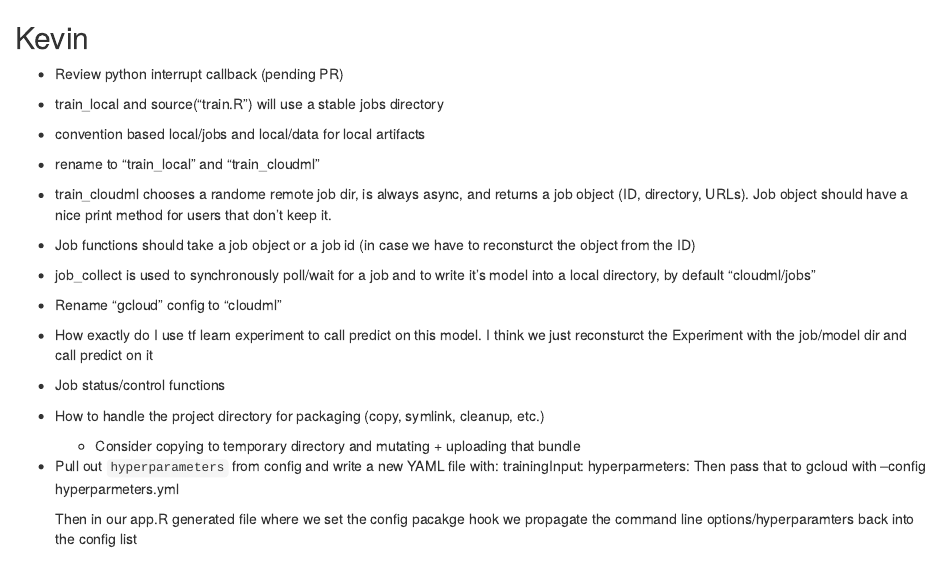
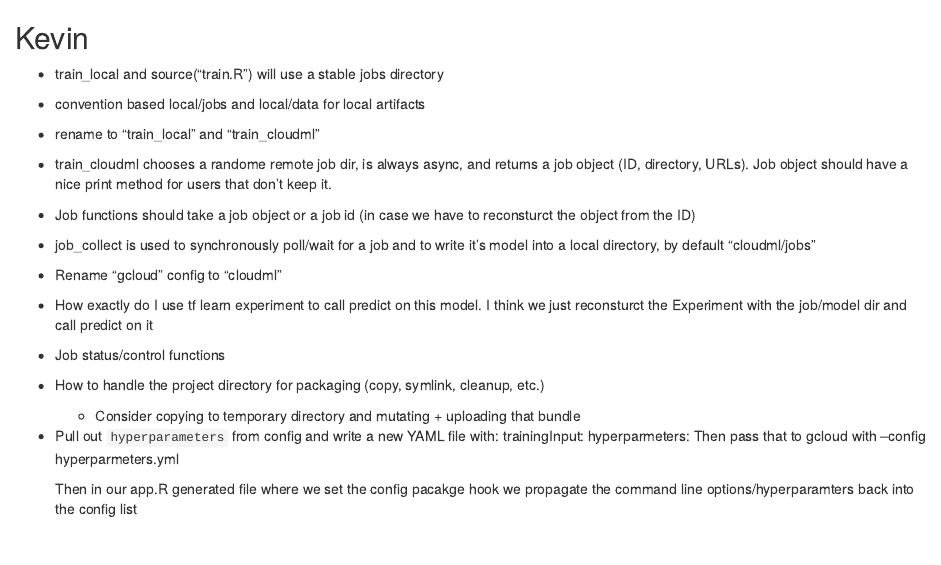
Before and after one commit to rstudio/cloudml, an R Markdown document (docs/todo.Rmd): the page in a window 1100 px wide, from its top. Rendered offline with R 4.5, knitr and Pandoc, with nearby package versions.

Commit message:
PR reviewed

```diff
--- a/docs/todo.Rmd
+++ b/docs/todo.Rmd
@@ -1,7 +1,5 @@
 
 ## Kevin
-
-- Review python interrupt callback (pending PR)
 
 - train_local and source("train.R") will use a stable jobs directory
 - convention based local/jobs and local/data for local artifacts
```
